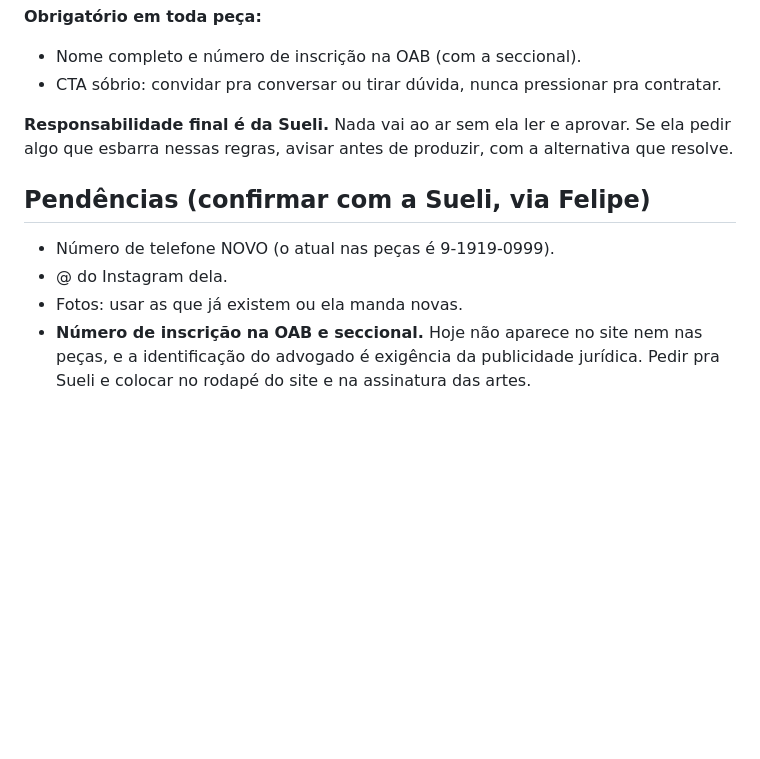
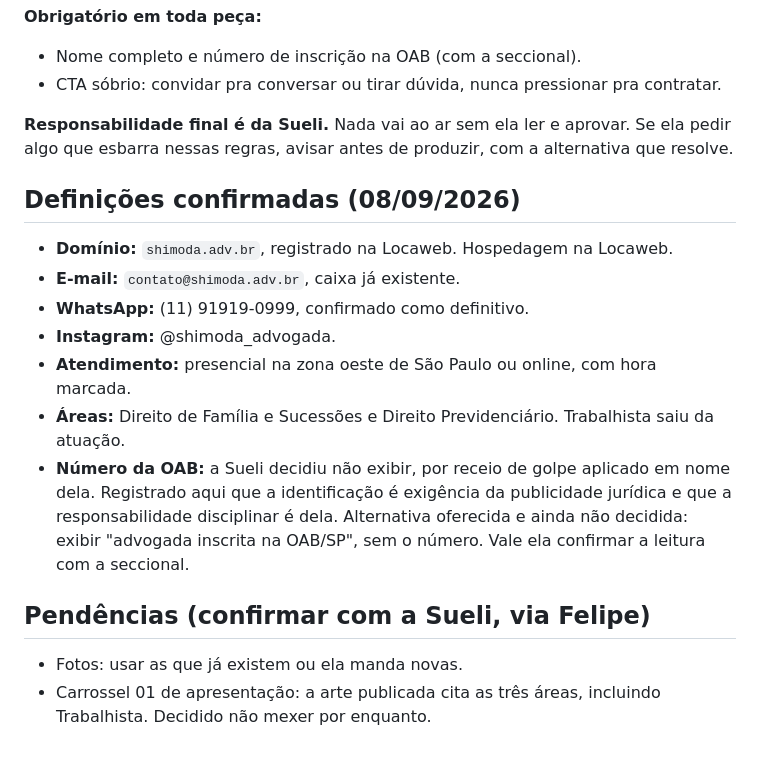
Before and after one commit to dev-felipeshimoda/sueli-shimoda-site, a Markdown page: briefing.md, the part around the change. GitHub-like rendering; blank space fills up the shorter version.

Commit message:
Registra as definições confirmadas com a Sueli em 08/09
Domínio e hospedagem na Locaweb, e-mail, WhatsApp e Instagram definitivos,
saída do Trabalhista e a decisão dela de não exibir o número da OAB.

Co-Authored-By: Claude Opus 5.5 <noreply@anthropic.com>

```diff
--- a/briefing.md
+++ b/briefing.md
@@ -68,10 +68,21 @@ não pra vender. Publicidade mercantilista e captação de clientela são vedada
 **Responsabilidade final é da Sueli.** Nada vai ao ar sem ela ler e aprovar. Se ela pedir algo que
 esbarra nessas regras, avisar antes de produzir, com a alternativa que resolve.
 
+## Definições confirmadas (08/09/2026)
+
+- **Domínio:** `shimoda.adv.br`, registrado na Locaweb. Hospedagem na Locaweb.
+- **E-mail:** `contato@shimoda.adv.br`, caixa já existente.
+- **WhatsApp:** (11) 91919-0999, confirmado como definitivo.
+- **Instagram:** @shimoda_advogada.
+- **Atendimento:** presencial na zona oeste de São Paulo ou online, com hora marcada.
+- **Áreas:** Direito de Família e Sucessões e Direito Previdenciário. Trabalhista saiu da atuação.
+- **Número da OAB:** a Sueli decidiu não exibir, por receio de golpe aplicado em nome dela.
+  Registrado aqui que a identificação é exigência da publicidade jurídica e que a responsabilidade
+  disciplinar é dela. Alternativa oferecida e ainda não decidida: exibir "advogada inscrita na OAB/SP",
+  sem o número. Vale ela confirmar a leitura com a seccional.
+
 ## Pendências (confirmar com a Sueli, via Felipe)
 
-- Número de telefone NOVO (o atual nas peças é 9-1919-0999).
-- @ do Instagram dela.
 - Fotos: usar as que já existem ou ela manda novas.
-- **Número de inscrição na OAB e seccional.** Hoje não aparece no site nem nas peças, e a identificação
-  do advogado é exigência da publicidade jurídica. Pedir pra Sueli e colocar no rodapé do site e na assinatura das artes.
+- Carrossel 01 de apresentação: a arte publicada cita as três áreas, incluindo Trabalhista.
+  Decidido não mexer por enquanto.
```
